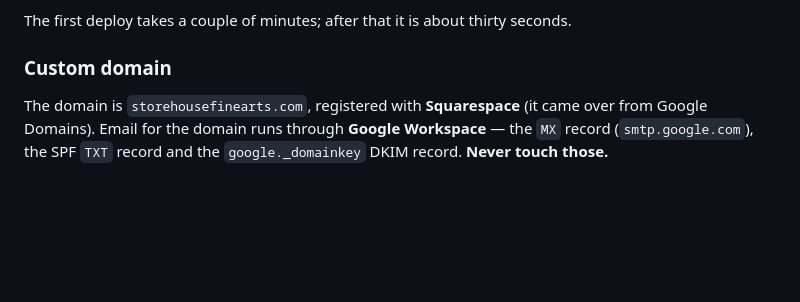
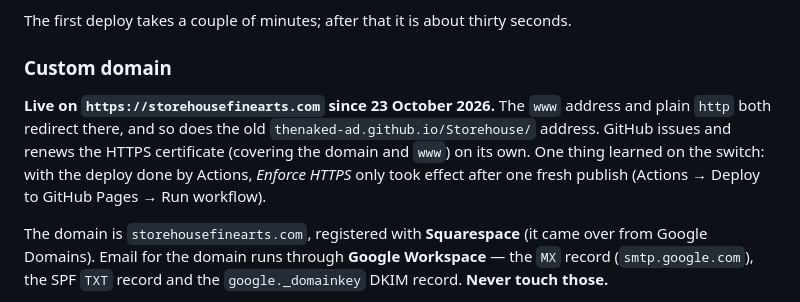
Before and after one commit to thenaked-ad/Storehouse, a Markdown page: README.md, the part around the change. Rendered like a GitHub page; blank space fills up the shorter version.

Commit message:
README: the site is live on storehousefinearts.com
Co-Authored-By: Claude Opus 5.5 <noreply@anthropic.com>

```diff
--- a/README.md
+++ b/README.md
@@ -131,6 +131,13 @@ it once, in the repository:
 The first deploy takes a couple of minutes; after that it is about thirty seconds.
 
 ### Custom domain
+
+**Live on `https://storehousefinearts.com` since 23 October 2026.** The
+`www` address and plain `http` both redirect there, and so does the old
+`thenaked-ad.github.io/Storehouse/` address. GitHub issues and renews the HTTPS
+certificate (covering the domain and `www`) on its own. One thing learned on the
+switch: with the deploy done by Actions, *Enforce HTTPS* only took effect after
+one fresh publish (Actions → Deploy to GitHub Pages → Run workflow).
 
 The domain is `storehousefinearts.com`, registered with **Squarespace**
 (it came over from Google Domains). Email for the domain runs through
```
